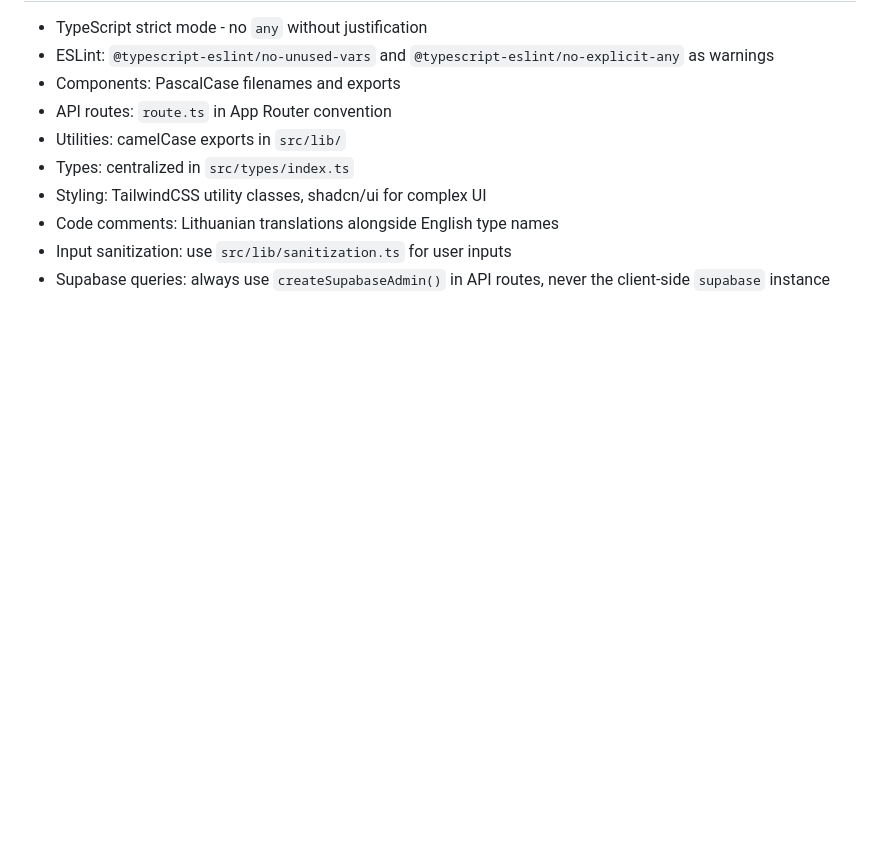
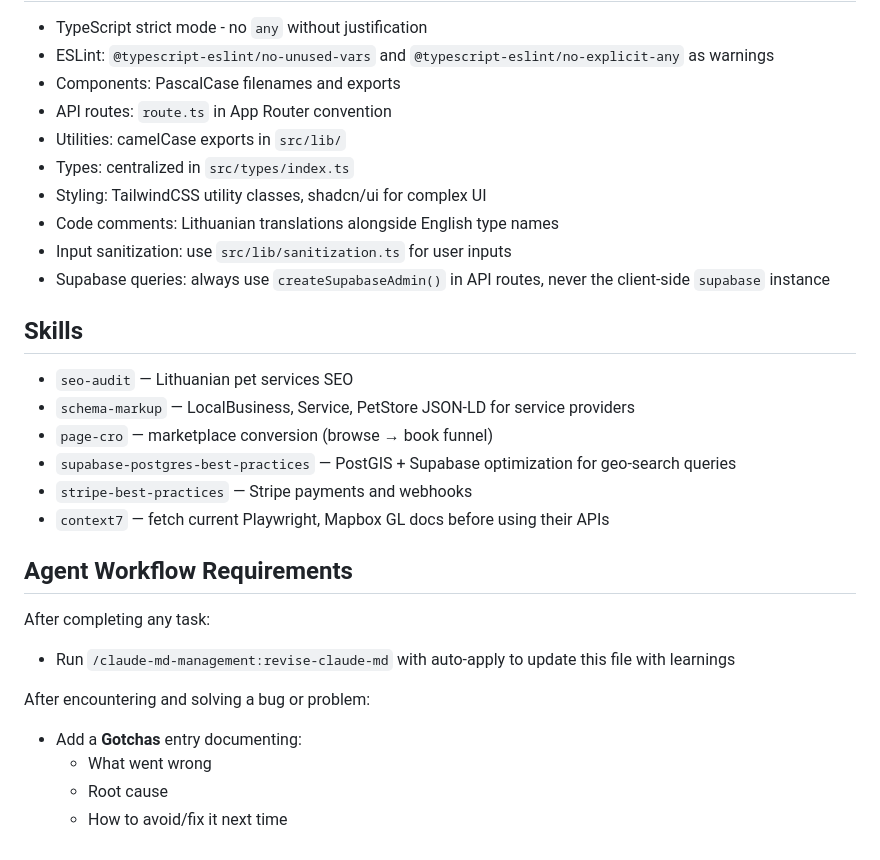
Before and after one commit to dzekuza/petify, a Markdown page: CLAUDE.md, the part around the change. GitHub-like rendering; blank space fills up the shorter version.

Commit message:
docs(claude): add skills and agent workflow sections
Co-Authored-By: Claude Sonnet 4.6 <noreply@anthropic.com>

```diff
--- a/CLAUDE.md
+++ b/CLAUDE.md
@@ -181,3 +181,23 @@ NEXT_PUBLIC_MAPBOX_STYLE_URL
 - Code comments: Lithuanian translations alongside English type names
 - Input sanitization: use `src/lib/sanitization.ts` for user inputs
 - Supabase queries: always use `createSupabaseAdmin()` in API routes, never the client-side `supabase` instance
+
+## Skills
+
+- `seo-audit` — Lithuanian pet services SEO
+- `schema-markup` — LocalBusiness, Service, PetStore JSON-LD for service providers
+- `page-cro` — marketplace conversion (browse → book funnel)
+- `supabase-postgres-best-practices` — PostGIS + Supabase optimization for geo-search queries
+- `stripe-best-practices` — Stripe payments and webhooks
+- `context7` — fetch current Playwright, Mapbox GL docs before using their APIs
+
+## Agent Workflow Requirements
+
+After completing any task:
+- Run `/claude-md-management:revise-claude-md` with auto-apply to update this file with learnings
+
+After encountering and solving a bug or problem:
+- Add a **Gotchas** entry documenting:
+  - What went wrong
+  - Root cause
+  - How to avoid/fix it next time
```
